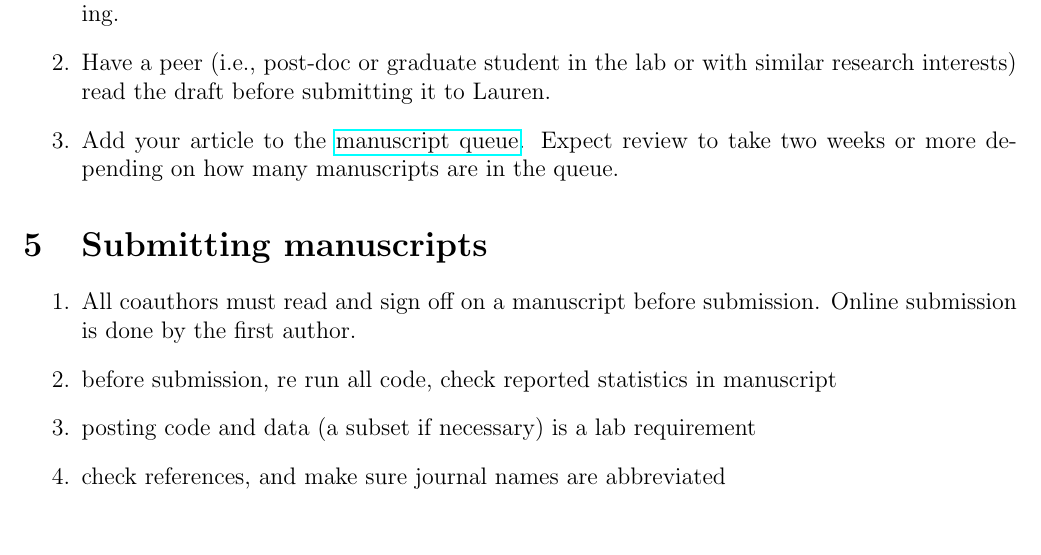
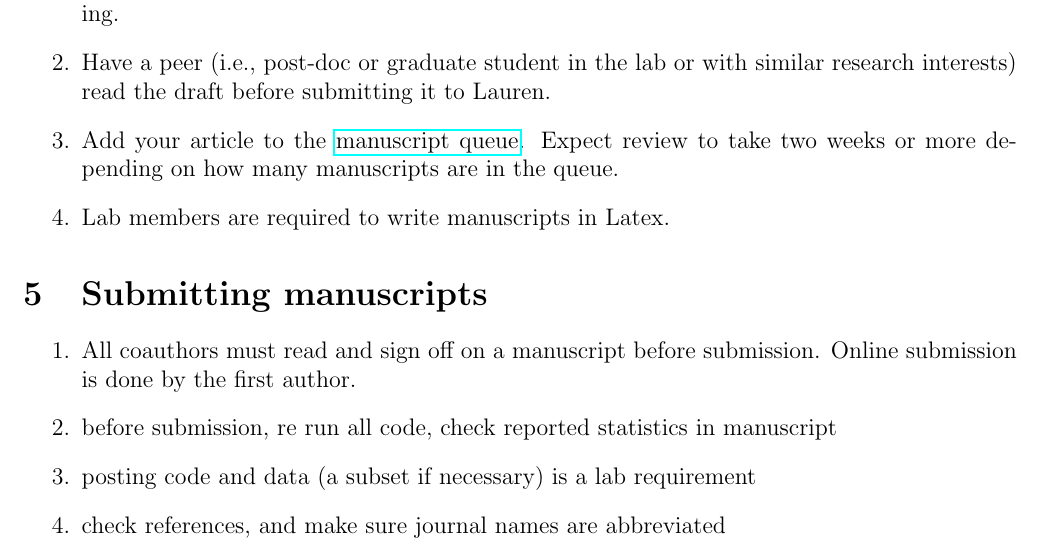
Before and after one commit to lponisio/PonisioLab, a LaTeX document (structure/generalStructure.tex): part of page 2 of 2, cut so that both start at the same text. Compiled offline with pdfLaTeX.

```diff
--- a/structure/generalStructure.tex
+++ b/structure/generalStructure.tex
@@ -71,6 +71,7 @@
   \href{https://drive.google.com/a/ucr.edu/file/d/0B32TI_00hnPfVDJmVk5pR045Tnc/view?usp=sharing}{manuscript
     queue}. Expect review to take two weeks or more depending on how
   many manuscripts are in the queue.
+\item Lab members are required to write manuscripts in Latex.
 \end{enumerate}
 
 \section{Submitting manuscripts}
```
Also changed, not shown: structure/generalStructure.pdf, 1 other file.
